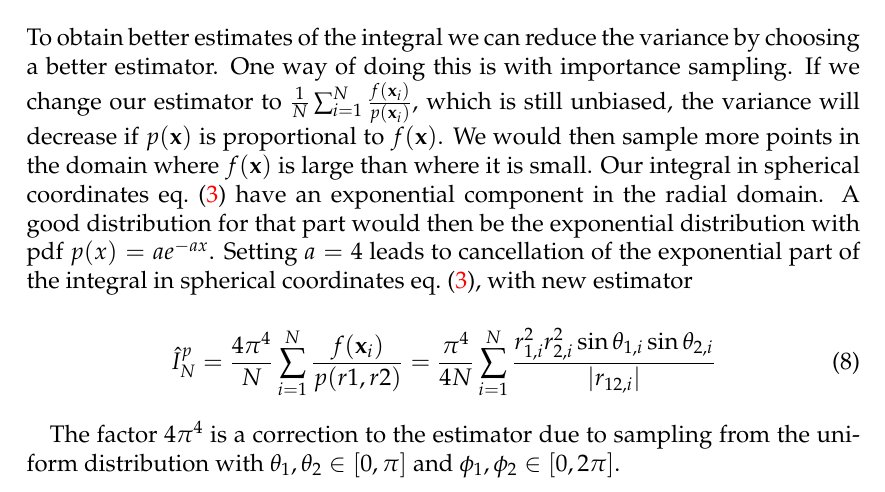
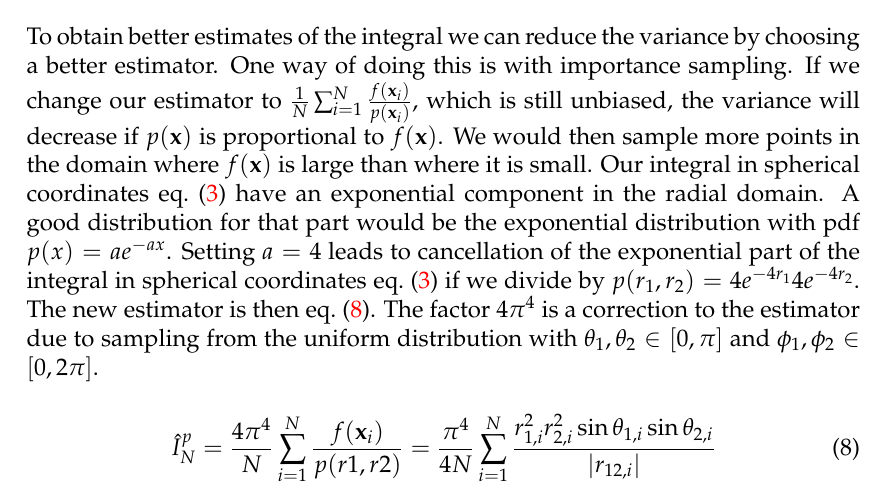
Before and after one commit to ejgal/FYS4150, a LaTeX document (Project3/latex/main.tex, which reads Project3/latex/methods.tex): part of page 3 of 3, cut so that both start at the same text. Compiled offline with pdfLaTeX.

Commit message:
More writing monte-carlo

```diff
--- a/Project3/latex/methods.tex
+++ b/Project3/latex/methods.tex
@@ -95,10 +95,14 @@ $\frac{1}{N} \sum_{i=1}^{N} \frac{f(\*x_i)}{p(\*x_i)}$, which is still unbiased,
 variance will decrease if $p(\*x)$ is proportional to $f(\*x)$. We would then sample
 more points in the domain where $f(\*x)$ is large than where it is small.
 Our integral in spherical coordinates \cref{eq:int_spherical} have an exponential
-component in the radial domain. A good distribution for that part would then be
+component in the radial domain. A good distribution for that part would be
 the exponential distribution with pdf $p(x) = ae^{-ax}$.
 Setting $a = 4$ leads to cancellation of the exponential part of the integral in
-spherical coordinates \cref{eq:int_spherical}, with new estimator
+spherical coordinates \cref{eq:int_spherical} if we divide by
+$p(r_1,r_2) = 4e^{-4r_1} 4e^{-4r_2}$. The new estimator is then
+\cref{eq:estimator_importance}. The factor $4\pi^4$ is a correction to the estimator due to sampling from the
+uniform distribution with $\theta_1, \theta_2 \in \brak{0, \pi}$ and
+$\phi_1, \phi_2 \in \brak{0, 2\pi}$.
 
 \begin{equation}
   \label{eq:estimator_importance}
@@ -107,7 +111,3 @@ spherical coordinates \cref{eq:int_spherical}, with new estimator
   = \frac{\pi^4}{4N} \sum_{i=1}^{N}
   \frac{r_{1,i}^2 r_{2,i}^2 \sin{\theta_{1,i}} \sin{\theta_{2,i}}}{\abs{r_{12,i}}}
 \end{equation}
-
-The factor $4\pi^4$ is a correction to the estimator due to sampling from the
-uniform distribution with $\theta_1, \theta_2 \in \brak{0, \pi}$ and
-$\phi_1, \phi_2 \in \brak{0, 2\pi}$.
```
